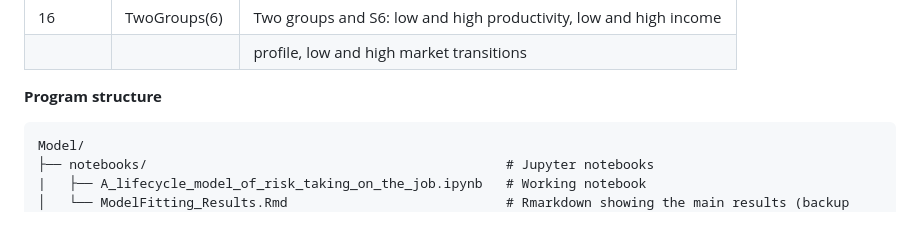
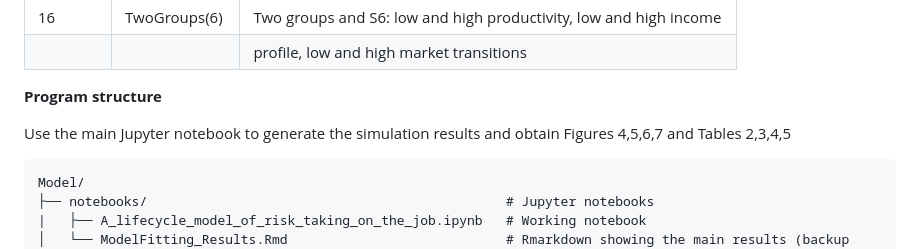
Before and after one commit to msanchezromero/Lifecycle-model-of-risk-taking-on-the-job, a Markdown page: README.md, the part around the change. GitHub-like rendering; blank space fills up the shorter version.

````diff
--- a/README.md
+++ b/README.md
@@ -32,6 +32,9 @@ This program generates the economic results for the following set of simulations
 
 
 **Program structure**
+
+Use the main Jupyter notebook to generate the simulation results and obtain Figures 4,5,6,7 and Tables 2,3,4,5
+
 ```text
 Model/
 ├── notebooks/                                              # Jupyter notebooks
````
